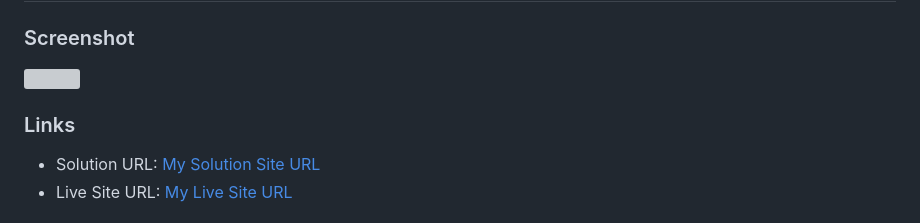
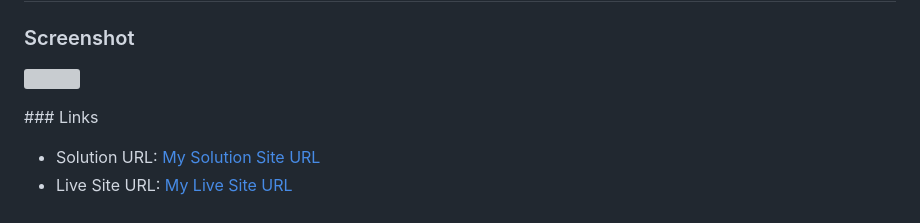
Before and after one commit to P-Mingi/FrontEndMentor-QrCodePage, a Markdown page: README-template.md, the part around one of its changes. GitHub-like rendering; grey boxes are pictures that could not be loaded.

```diff
--- a/README-template.md
+++ b/README-template.md
@@ -27,9 +27,9 @@ This is a solution to the [QR code component challenge on Frontend Mentor](https
 
 
 
-<a id="links"></a>
+<a id="links"> ### Links </a>
 
-### Links
+
 
 - Solution URL: [My Solution Site URL](https://www.frontendmentor.io/solutions/qr-code-htmlcss-visual-code-studio-IKej7PojBD)
 - Live Site URL: [My Live Site URL](https://p-mingi.github.io/QrCodePage.github.io/)
```
Also changed, not shown: other parts of README-template.md (+2 -2 lines).
